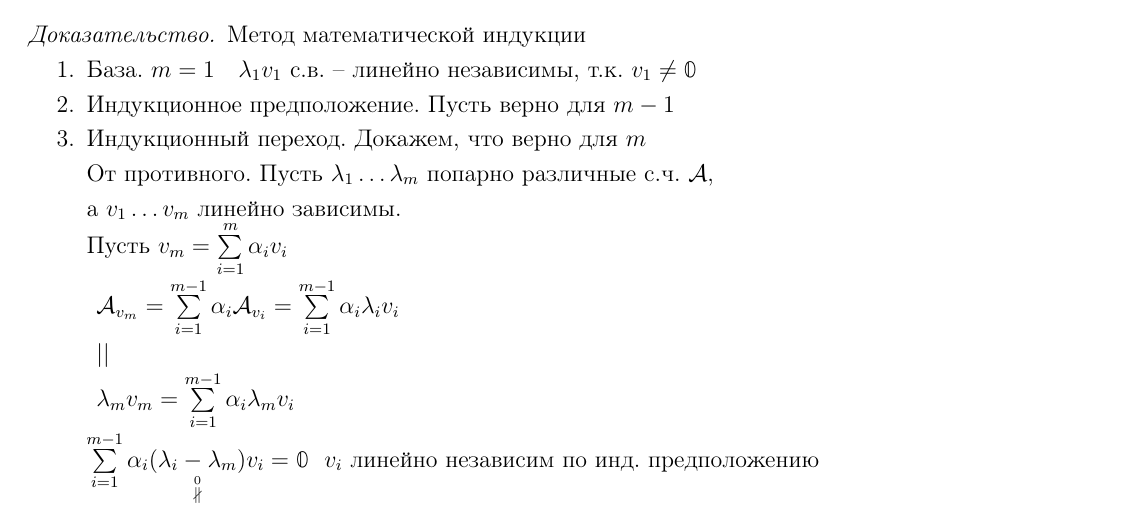
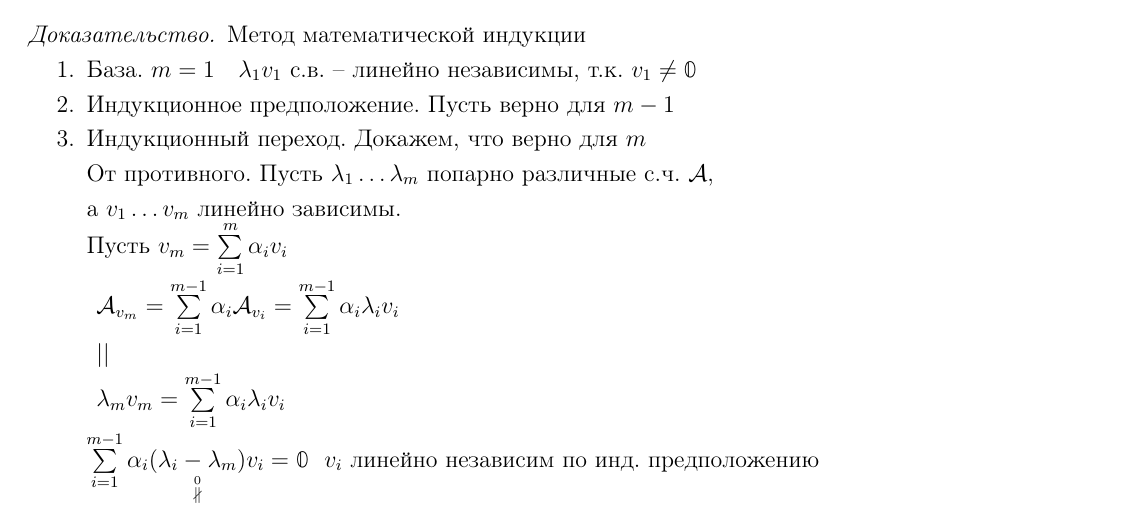
Before and after one commit to sancho20021/linal, a LaTeX document (parts/7_4-7_5.tex): part of page 3 of 13, cut so that both start at the same text. Compiled offline with pdfLaTeX.

Commit message:
Update 7_4-7_5.tex

```diff
--- a/parts/7_4-7_5.tex
+++ b/parts/7_4-7_5.tex
@@ -159,7 +159,7 @@
 
 			||
 			\\
-			\lambda_m v_m = \sum\limits_{i=1}^{m-1} \alpha_i \lambda_m v_i
+			\lambda_m v_m = \sum\limits_{i=1}^{m-1} \alpha_i \lambda_i v_i
 			\end{array}$\\
 			$\sum\limits_{i=1}^{m-1}\alpha_i(\underset{\stackrel{0}{\nparallel}}{\lambda_i - \lambda_m})v_i = \0 \ \ v_i$ линейно независим по инд. предположению\\
 			$\Leftrightarrow \alpha_i = 0 \ \ \forall \ i=1\ldots m-1 \Rightarrow\\
```
